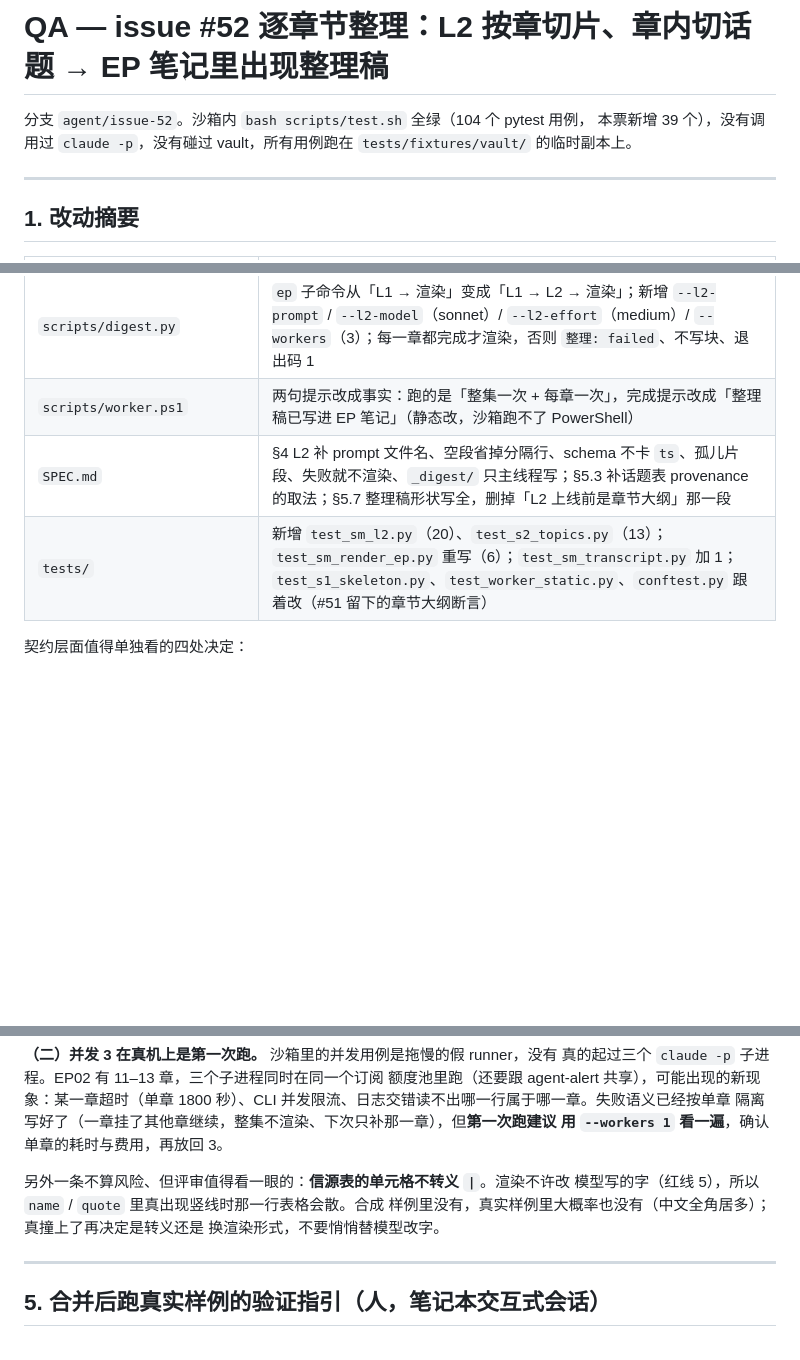
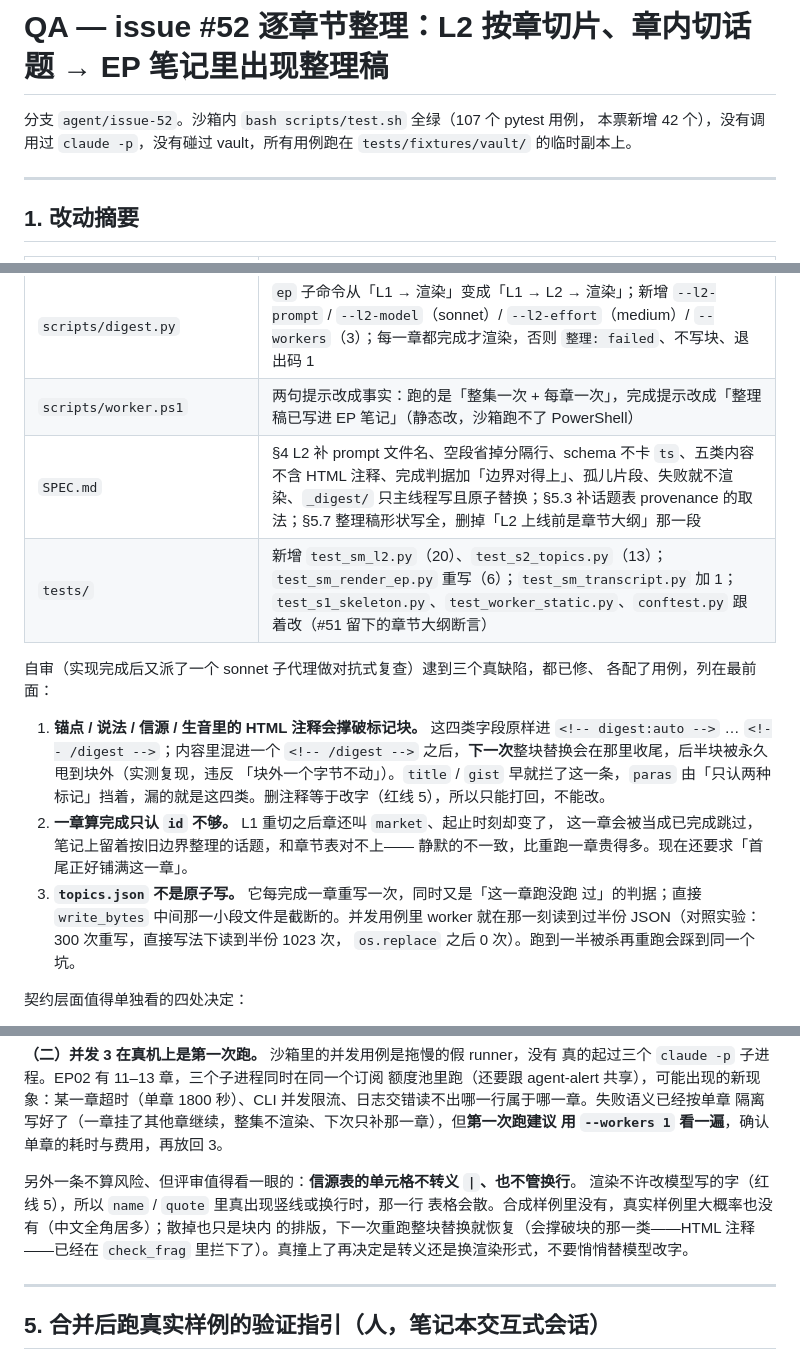
Before and after one commit to kildren-coder/story-machine, a Markdown page: docs/qa/issue-52.md, 3 parts joined by grey strips. Rendered like a GitHub page; blank space fills up the shorter version.

Commit message:
docs: SPEC 与 QA 跟上三处评审修正（注释、边界、原子写）

```diff
--- a/docs/qa/issue-52.md
+++ b/docs/qa/issue-52.md
@@ -1,7 +1,7 @@
 # QA — issue #52 逐章节整理：L2 按章切片、章内切话题 → EP 笔记里出现整理稿
 
-分支 `agent/issue-52`。沙箱内 `bash scripts/test.sh` 全绿（104 个 pytest 用例，
-本票新增 39 个），没有调用过 `claude -p`，没有碰过 vault，所有用例跑在
+分支 `agent/issue-52`。沙箱内 `bash scripts/test.sh` 全绿（107 个 pytest 用例，
+本票新增 42 个），没有调用过 `claude -p`，没有碰过 vault，所有用例跑在
 `tests/fixtures/vault/` 的临时副本上。
 
 ---
@@ -16,8 +16,24 @@
 | `scripts/sm/render_ep.py` | `render_outline` → `render_digest`：**按话题**出节，段落里 `<who>` → `**名**`、`<hedge>` → `<u>…</u>`，四个小节（锚点 / 说法 / 信源表 / ASR 生音），`aside` 只出段落且标题加「 · 旁白」，`filler` 不渲染但段数与合计时长报在块首行 |
 | `scripts/digest.py` | `ep` 子命令从「L1 → 渲染」变成「L1 → L2 → 渲染」；新增 `--l2-prompt` / `--l2-model`（sonnet）/ `--l2-effort`（medium）/ `--workers`（3）；每一章都完成才渲染，否则 `整理: failed`、不写块、退出码 1 |
 | `scripts/worker.ps1` | 两句提示改成事实：跑的是「整集一次 + 每章一次」，完成提示改成「整理稿已写进 EP 笔记」（静态改，沙箱跑不了 PowerShell） |
-| `SPEC.md` | §4 L2 补 prompt 文件名、空段省掉分隔行、schema 不卡 `ts`、孤儿片段、失败就不渲染、`_digest/` 只主线程写；§5.3 补话题表 provenance 的取法；§5.7 整理稿形状写全，删掉「L2 上线前是章节大纲」那一段 |
+| `SPEC.md` | §4 L2 补 prompt 文件名、空段省掉分隔行、schema 不卡 `ts`、五类内容不含 HTML 注释、完成判据加「边界对得上」、孤儿片段、失败就不渲染、`_digest/` 只主线程写且原子替换；§5.3 补话题表 provenance 的取法；§5.7 整理稿形状写全，删掉「L2 上线前是章节大纲」那一段 |
 | `tests/` | 新增 `test_sm_l2.py`（20）、`test_s2_topics.py`（13）；`test_sm_render_ep.py` 重写（6）；`test_sm_transcript.py` 加 1；`test_s1_skeleton.py`、`test_worker_static.py`、`conftest.py` 跟着改（#51 留下的章节大纲断言） |
+
+自审（实现完成后又派了一个 sonnet 子代理做对抗式复查）逮到三个真缺陷，都已修、
+各配了用例，列在最前面：
+
+1. **锚点 / 说法 / 信源 / 生音里的 HTML 注释会撑破标记块。** 这四类字段原样进
+   `<!-- digest:auto -->` … `<!-- /digest -->`；内容里混进一个 `<!-- /digest -->`
+   之后，**下一次**整块替换会在那里收尾，后半块被永久甩到块外（实测复现，违反
+   「块外一个字节不动」）。`title` / `gist` 早就拦了这一条，`paras` 由「只认两种
+   标记」挡着，漏的就是这四类。删注释等于改字（红线 5），所以只能打回，不能改。
+2. **一章算完成只认 `id` 不够。** L1 重切之后章还叫 `market`、起止时刻却变了，
+   这一章会被当成已完成跳过，笔记上留着按旧边界整理的话题，和章节表对不上——
+   静默的不一致，比重跑一章贵得多。现在还要求「首尾正好铺满这一章」。
+3. **`topics.json` 不是原子写。** 它每完成一章重写一次，同时又是「这一章跑没跑
+   过」的判据；直接 `write_bytes` 中间那一小段文件是截断的。并发用例里 worker
+   就在那一刻读到过半份 JSON（对照实验：300 次重写，直接写法下读到半份 1023 次，
+   `os.replace` 之后 0 次）。跑到一半被杀再重跑会踩到同一个坑。
 
 契约层面值得单独看的四处决定：
 
@@ -171,10 +187,11 @@ frontmatter 其他键一个字节没动。
 隔离写好了（一章挂了其他章继续，整集不渲染、下次只补那一章），但**第一次跑建议
 用 `--workers 1` 看一遍**，确认单章的耗时与费用，再放回 3。
 
-另外一条不算风险、但评审值得看一眼的：**信源表的单元格不转义 `|`**。渲染不许改
-模型写的字（红线 5），所以 `name` / `quote` 里真出现竖线时那一行表格会散。合成
-样例里没有，真实样例里大概率也没有（中文全角居多）；真撞上了再决定是转义还是
-换渲染形式，不要悄悄替模型改字。
+另外一条不算风险、但评审值得看一眼的：**信源表的单元格不转义 `|`、也不管换行**。
+渲染不许改模型写的字（红线 5），所以 `name` / `quote` 里真出现竖线或换行时，那一行
+表格会散。合成样例里没有，真实样例里大概率也没有（中文全角居多）；散掉也只是块内
+的排版，下一次重跑整块替换就恢复（会撑破块的那一类——HTML 注释——已经在
+`check_frag` 里拦下了）。真撞上了再决定是转义还是换渲染形式，不要悄悄替模型改字。
 
 ---
 
```
Also changed, not shown: other parts of docs/qa/issue-52.md (+5 -4 lines), SPEC.md (+2 -2 lines).
